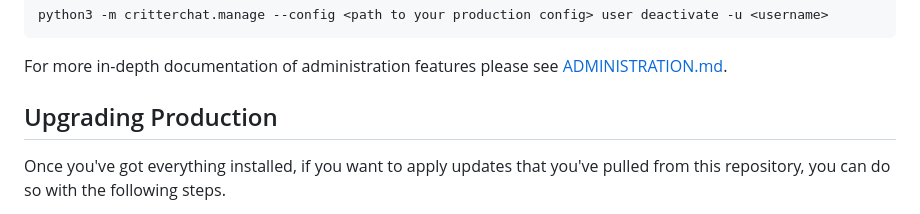
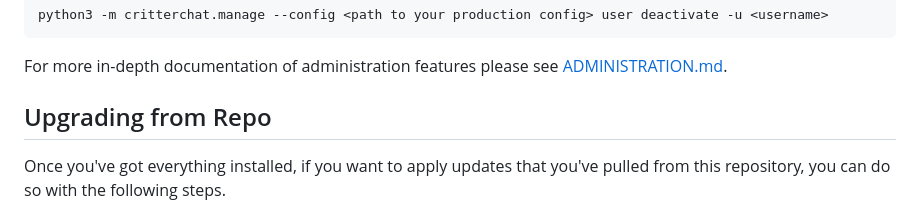
Before and after one commit to DragonMinded/critterchat, a Markdown page: PRODUCTION.md, the part around the change. Drawn GitHub-style.

```diff
--- a/PRODUCTION.md
+++ b/PRODUCTION.md
@@ -231,7 +231,7 @@ python3 -m critterchat.manage --config <path to your production config> user dea
 
 For more in-depth documentation of administration features please see [ADMINISTRATION.md](ADMINISTRATION.md).
 
-## Upgrading Production
+## Upgrading from Repo
 
 Once you've got everything installed, if you want to apply updates that you've
 pulled from this repository, you can do so with the following steps.
```
Also changed, not shown: ADMINISTRATION.md (+2 -2 lines).
